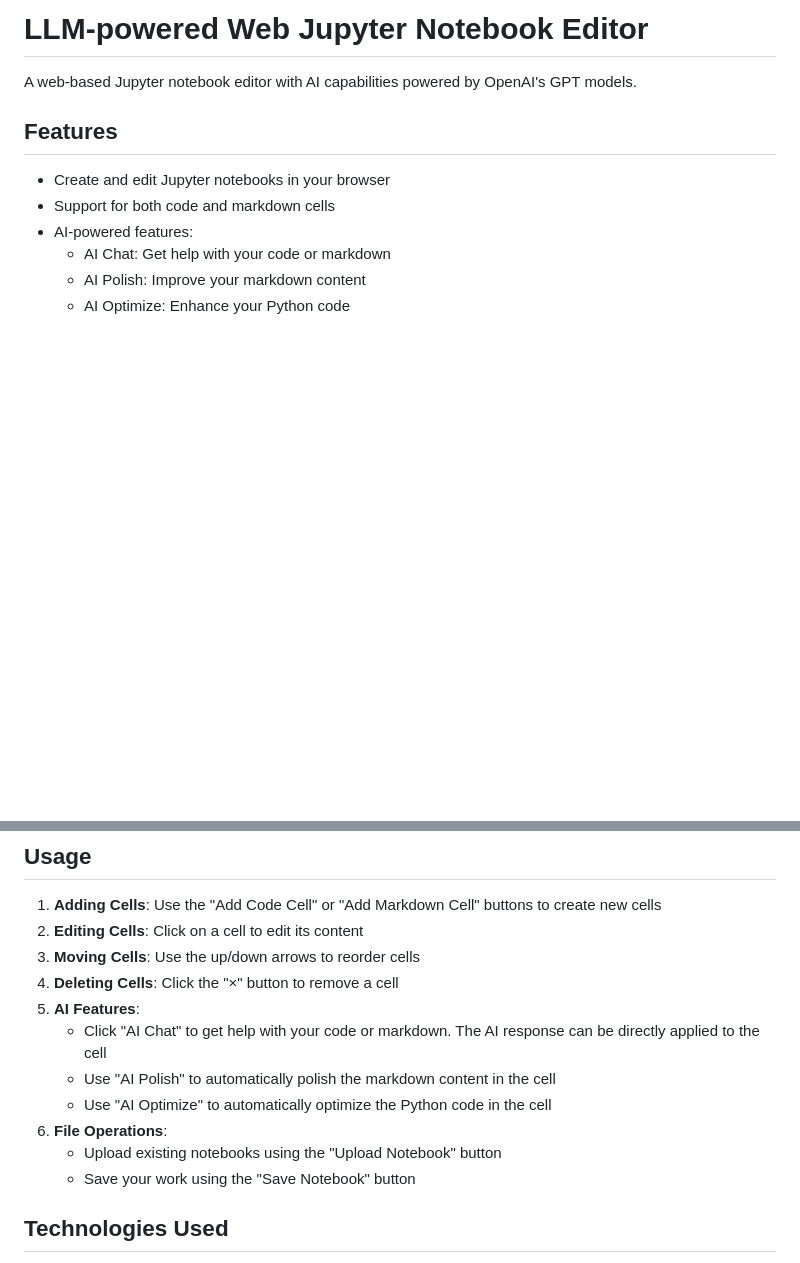
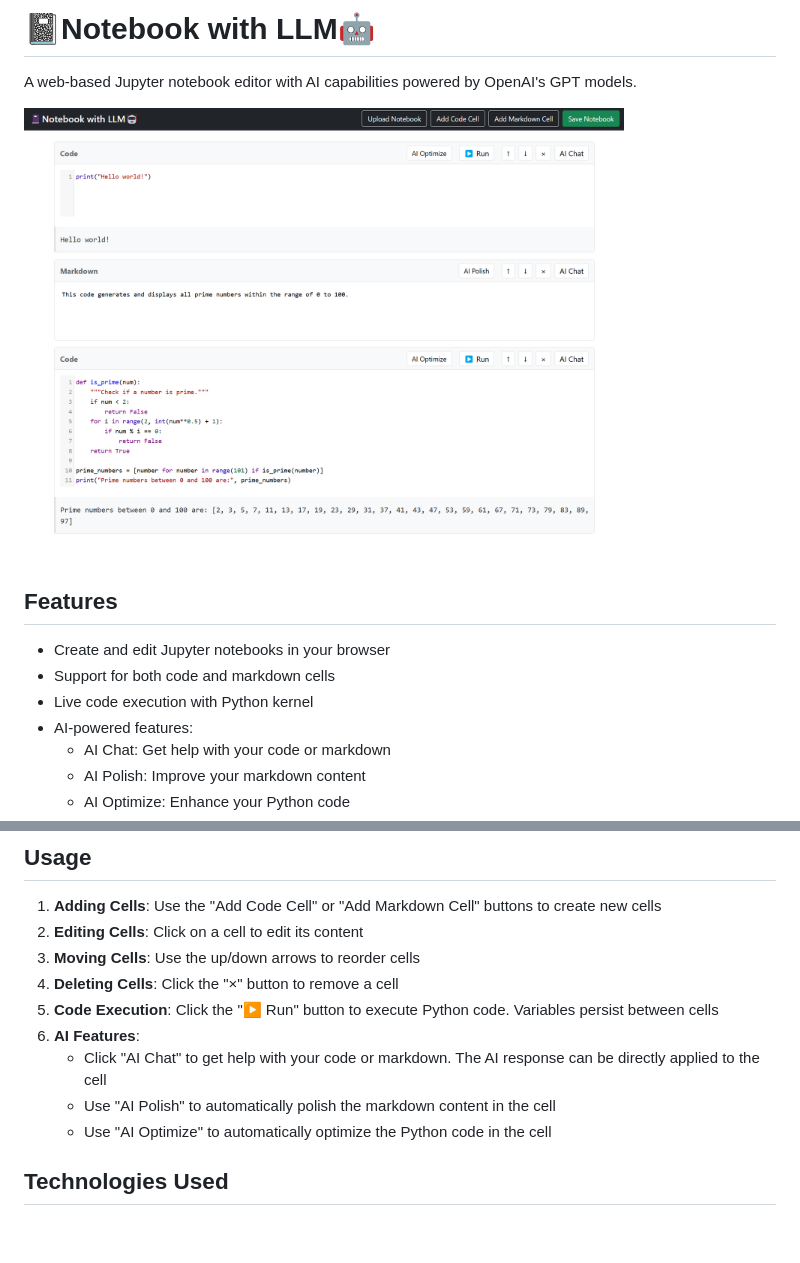
Before and after one commit to fyc2646/nb-llm, a Markdown page: README.md, 2 parts joined by grey strips. Rendered like a GitHub page; pictures changed too: asset/ui_demo.png (added); blank space fills up the shorter version.

```diff
--- a/README.md
+++ b/README.md
@@ -1,11 +1,14 @@
-# LLM-powered Web Jupyter Notebook Editor
+# 📓Notebook with LLM🤖
 
 A web-based Jupyter notebook editor with AI capabilities powered by OpenAI's GPT models.
+
+<img src="asset/ui_demo.png" width="600" alt="UI Demo">
 
 ## Features
 
 - Create and edit Jupyter notebooks in your browser
 - Support for both code and markdown cells
+- Live code execution with Python kernel
 - AI-powered features:
   - AI Chat: Get help with your code or markdown
   - AI Polish: Improve your markdown content
@@ -45,13 +48,11 @@ python app.py
 2. **Editing Cells**: Click on a cell to edit its content
 3. **Moving Cells**: Use the up/down arrows to reorder cells
 4. **Deleting Cells**: Click the "×" button to remove a cell
-5. **AI Features**:
+5. **Code Execution**: Click the "▶ Run" button to execute Python code. Variables persist between cells
+6. **AI Features**:
    - Click "AI Chat" to get help with your code or markdown. The AI response can be directly applied to the cell
    - Use "AI Polish" to automatically polish the markdown content in the cell
    - Use "AI Optimize" to automatically optimize the Python code in the cell
-6. **File Operations**:
-   - Upload existing notebooks using the "Upload Notebook" button
-   - Save your work using the "Save Notebook" button
 
 ## Technologies Used
 
```
Also changed, not shown: 5 other files.
